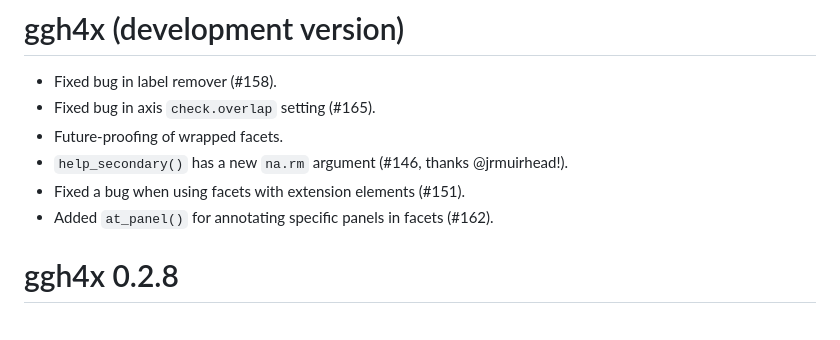
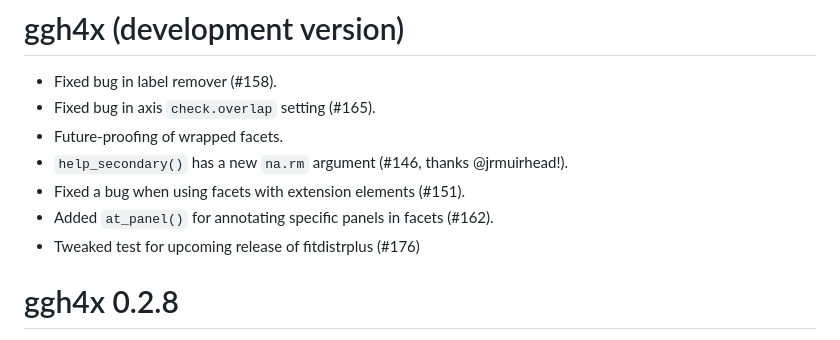
Before and after one commit to teunbrand/ggh4x, a Markdown page: NEWS.md, the part around the change. GitHub-like rendering.

Commit message:
add news bullet

```diff
--- a/NEWS.md
+++ b/NEWS.md
@@ -6,6 +6,7 @@
 * `help_secondary()` has a new `na.rm` argument (#146, thanks @jrmuirhead!).
 * Fixed a bug when using facets with extension elements (#151).
 * Added `at_panel()` for annotating specific panels in facets (#162).
+* Tweaked test for upcoming release of fitdistrplus (#176)
 
 # ggh4x 0.2.8
 
```
